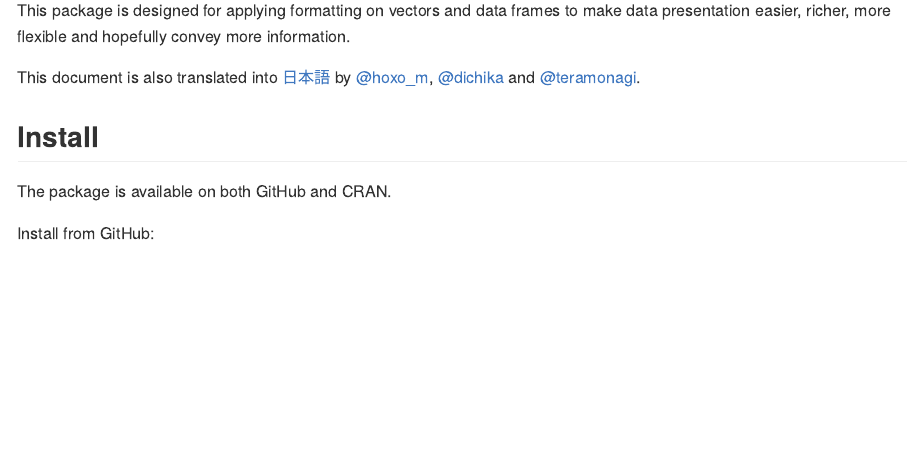
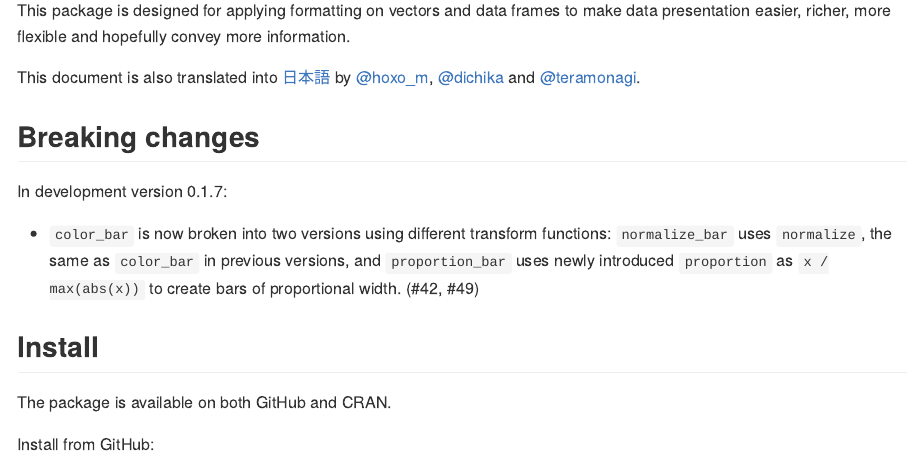
Before and after one commit to renkun-ken/formattable, an R Markdown document (README.Rmd): the page in a window 1100 px wide, from 110 px down. The pictures show the output file README.md that the author committed with the source, drawn offline in the style of GitHub; badge pictures from the web are left out.

Commit message:
update documents (#42, #49)

```diff
--- a/README.Rmd
+++ b/README.Rmd
@@ -8,6 +8,15 @@
 This package is designed for applying formatting on vectors and data frames to make data presentation easier, richer, more flexible and hopefully convey more information.
 
 This document is also translated into [日本語](./README.ja.md) by [@hoxo_m](https://github.com/hoxo-m), [@dichika](https://github.com/dichika) and [@teramonagi](https://github.com/teramonagi).
+
+## Breaking changes
+
+In development version 0.1.7:
+
+* `color_bar` is now broken into two versions using different transform functions:
+  `normalize_bar` uses `normalize`, the same as `color_bar` in previous versions,
+  and `proportion_bar` uses newly introduced `proportion` as `x / max(abs(x))` to
+  create bars of proportional width. (#42, #49)
 
 ## Install
 
```
Also changed, not shown: README.md, 2 other files.
